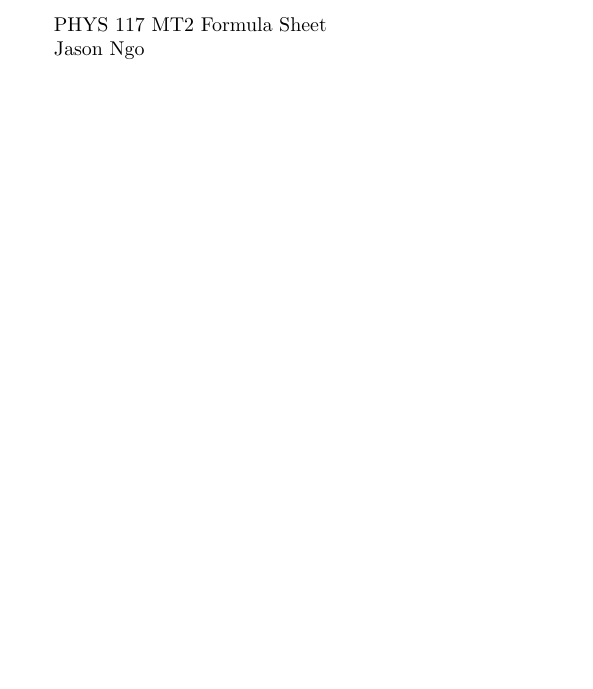
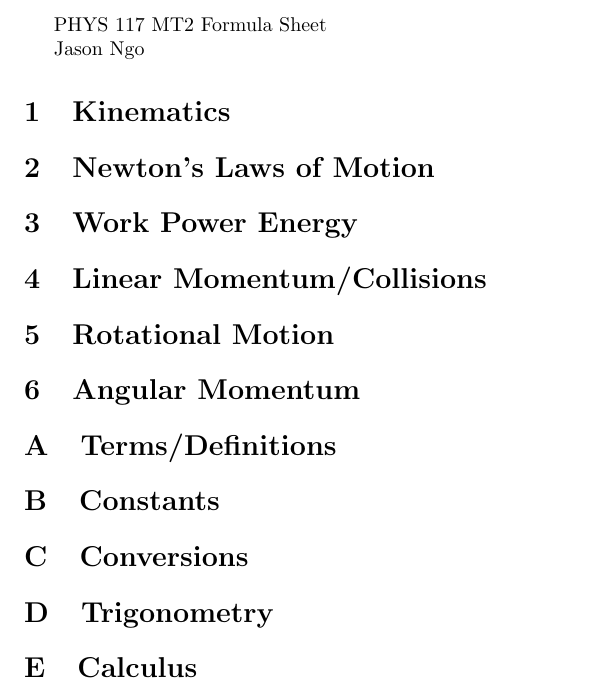
Before and after one commit to Green-Avocado/formula-sheets, a LaTeX document (PHYS/PHYS-117/midterm2/midterm2.tex): part of the page, cut so that both start at the same text, the shorter picture padded with empty space. Compiled offline with pdfLaTeX.

Commit message:
feat: added section outline

```diff
--- a/PHYS/PHYS-117/midterm2/midterm2.tex
+++ b/PHYS/PHYS-117/midterm2/midterm2.tex
@@ -6,4 +6,19 @@
 PHYS 117 MT2 Formula Sheet
 
 Jason Ngo
+
+\section{Kinematics}
+\section{Newton's Laws of Motion}
+\section{Work Power Energy}
+\section{Linear Momentum/Collisions}
+\section{Rotational Motion}
+\section{Angular Momentum}
+
+\appendix
+\section{Terms/Definitions}
+\section{Constants}
+\section{Conversions}
+\section{Trigonometry}
+\section{Calculus}
+
 \end{document}
```
Also changed, not shown: PHYS/PHYS-117/midterm2/midterm2.pdf.
